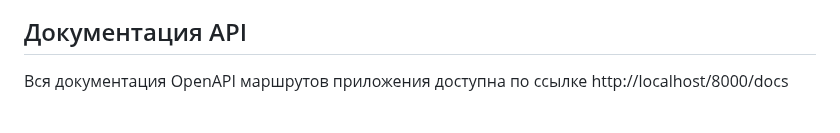
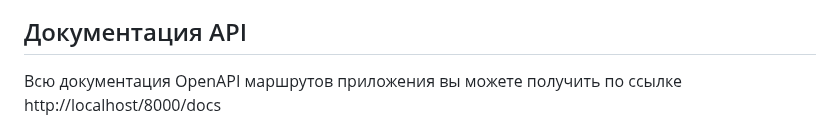
Before and after one commit to IsrBekkhan/Twitter-Corporate, a Markdown page: README.md, the part around the change. Rendered like a GitHub page.

```diff
--- a/README.md
+++ b/README.md
@@ -74,7 +74,7 @@ docker compose run --env POSTGRES_USER=admin <service name>
 
 ## Документация API
 
-Вся документация OpenAPI маршрутов приложения доступна по ссылке http://localhost/8000/docs
+Всю документация OpenAPI маршрутов приложения вы можете получить по ссылке http://localhost/8000/docs
 
 <img src="./readme_assets/docs.png" width="100%">
 
```
